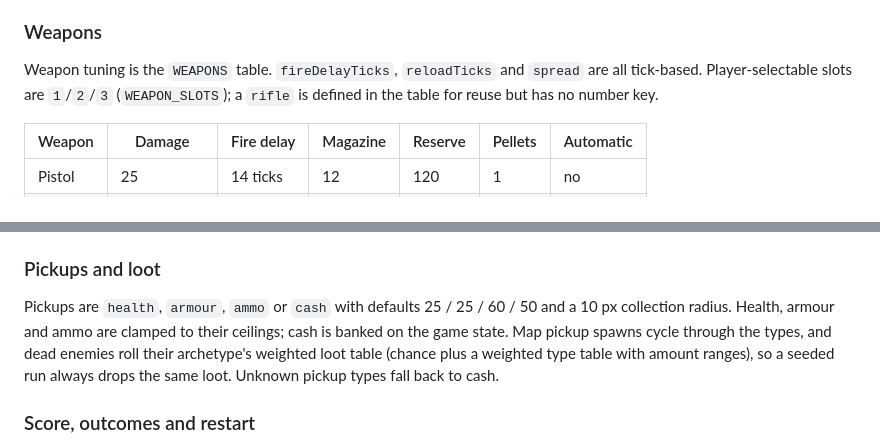
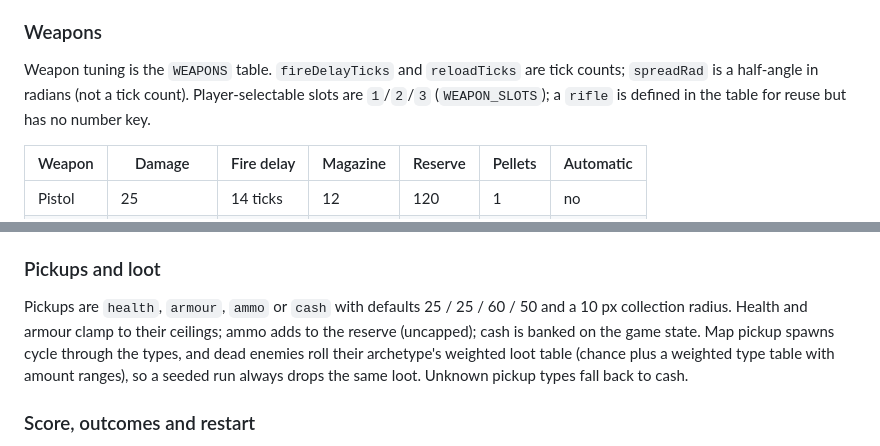
Before and after one commit to malme32/gta-shooter-web-app, a Markdown page: README.md, 2 parts joined by grey strips. Drawn GitHub-style.

Commit message:
Correct README weapon spread and pickup ammo rules (T12 review)

```diff
--- a/README.md
+++ b/README.md
@@ -97,8 +97,9 @@ seconds, so behaviour is independent of the render rate.
 
 ### Weapons
 
-Weapon tuning is the `WEAPONS` table. `fireDelayTicks`, `reloadTicks` and
-`spread` are all tick-based. Player-selectable slots are `1`/`2`/`3`
+Weapon tuning is the `WEAPONS` table. `fireDelayTicks` and `reloadTicks` are
+tick counts; `spreadRad` is a half-angle in radians (not a tick count).
+Player-selectable slots are `1`/`2`/`3`
 (`WEAPON_SLOTS`); a `rifle` is defined in the table for reuse but has no number
 key.
 
@@ -217,9 +218,10 @@ campaign at the next mission; completing the final mission wins the run.
 ### Pickups and loot
 
 Pickups are `health`, `armour`, `ammo` or `cash` with defaults 25 / 25 / 60 / 50
-and a 10 px collection radius. Health, armour and ammo are clamped to their
-ceilings; cash is banked on the game state. Map pickup spawns cycle through the
-types, and dead enemies roll their archetype's weighted loot table (chance plus
+and a 10 px collection radius. Health and armour clamp to their ceilings; ammo
+adds to the reserve (uncapped); cash is banked on the game state. Map pickup
+spawns cycle through the types, and dead enemies roll their archetype's weighted
+loot table (chance plus
 a weighted type table with amount ranges), so a seeded run always drops the same
 loot. Unknown pickup types fall back to cash.
 
```
